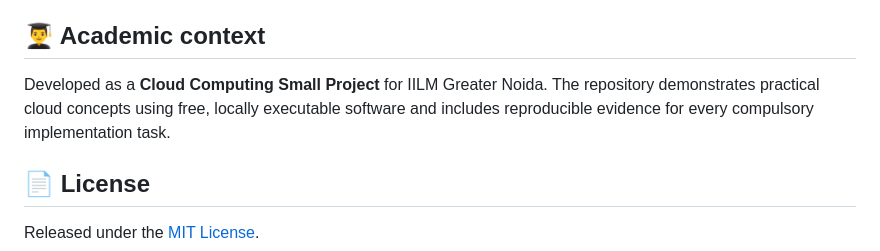
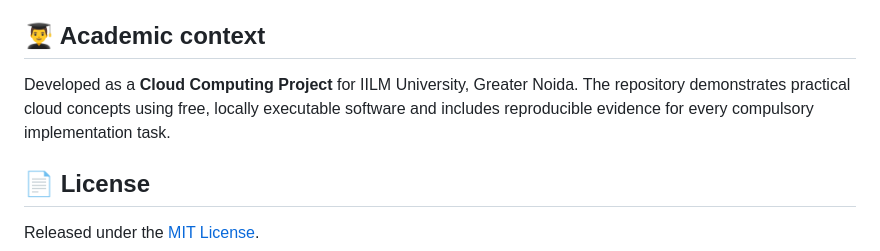
Before and after one commit to DivyeBhatnagar/Cloud-Computing-Project-Visitor-Count-, a Markdown page: README.md, the part around the change. Drawn GitHub-style.

```diff
--- a/README.md
+++ b/README.md
@@ -278,7 +278,7 @@ bash scripts/validate-clusters.sh
 
 ## 👨‍🎓 Academic context
 
-Developed as a **Cloud Computing Small Project** for IILM Greater Noida. The repository demonstrates practical cloud concepts using free, locally executable software and includes reproducible evidence for every compulsory implementation task.
+Developed as a **Cloud Computing Project** for IILM University, Greater Noida. The repository demonstrates practical cloud concepts using free, locally executable software and includes reproducible evidence for every compulsory implementation task.
 
 ## 📄 License
 
```
Also changed, not shown: report/public-report.md (+2 -2 lines), architecture/visitor-counter.png, 4 other files.
